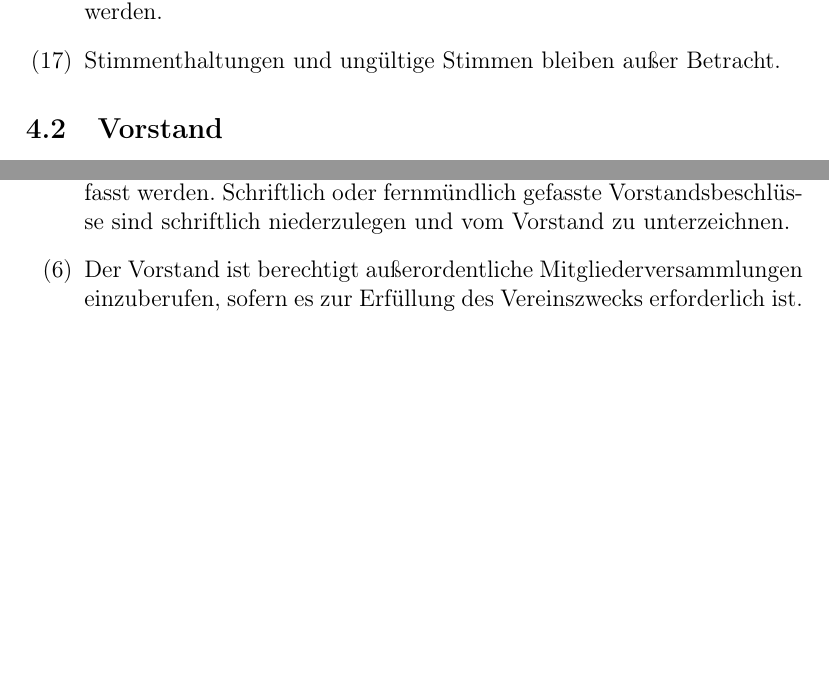
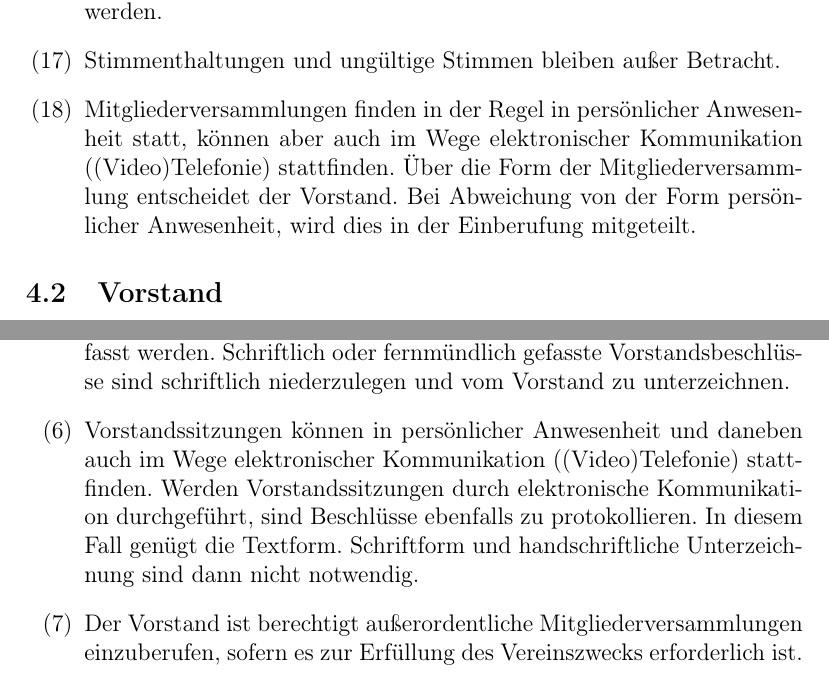
Before and after one commit to CodeforNiederrhein/satzung, a LaTeX document (satzung.tex): two parts of page 6 of 8 before the commit and two parts of page 6 of 9 after it, joined at a grey line, cut so that both start at the same text, the shorter picture padded with empty space. Compiled offline with pdfLaTeX.

Commit message:
Digitale Sitzungen ermoglichen

```diff
--- a/satzung.tex
+++ b/satzung.tex
@@ -226,6 +226,11 @@ Mehrheit von drei Vierteln der abgegebenen Stimmen beschlossen werden.
 % §33 (1) BGB
 
 \item Stimmenthaltungen und ungültige Stimmen bleiben außer Betracht.
+
+\item Mitgliederversammlungen finden in der Regel in persönlicher Anwesenheit statt, können aber
+auch im Wege elektronischer Kommunikation ((Video)Telefonie) stattfinden. Über die Form der
+Mitgliederversammlung entscheidet der Vorstand. Bei Abweichung von der Form persönlicher
+Anwesenheit, wird dies in der Einberufung mitgeteilt.
 \end{enumerate}
 
 \subsection{Vorstand} % §§ 26, 58 3. BGB
@@ -245,6 +250,12 @@ Beschlüsse der Mitgliederversammlung aus.
 \item Beschlüsse des Vorstands können auch schriftlich oder fernmündlich
 gefasst werden. Schriftlich oder fernmündlich gefasste Vorstandsbeschlüsse
 sind schriftlich niederzulegen und vom Vorstand zu unterzeichnen.
+
+\item Vorstandssitzungen können in persönlicher Anwesenheit und daneben auch im
+Wege elektronischer Kommunikation ((Video)Telefonie) stattfinden. Werden Vorstandssitzungen
+durch elektronische Kommunikation durchgeführt, sind Beschlüsse ebenfalls zu protokollieren.
+In diesem Fall genügt die Textform. Schriftform und handschriftliche Unterzeichnung
+sind dann nicht notwendig.
 
 \item Der Vorstand ist berechtigt außerordentliche Mitgliederversammlungen
 einzuberufen, sofern es zur Erfüllung des Vereinszwecks erforderlich ist.
```
